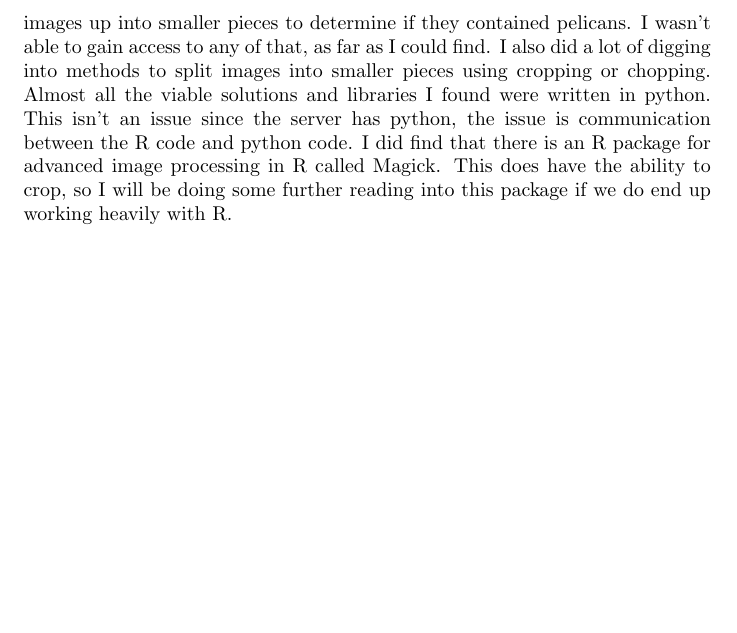
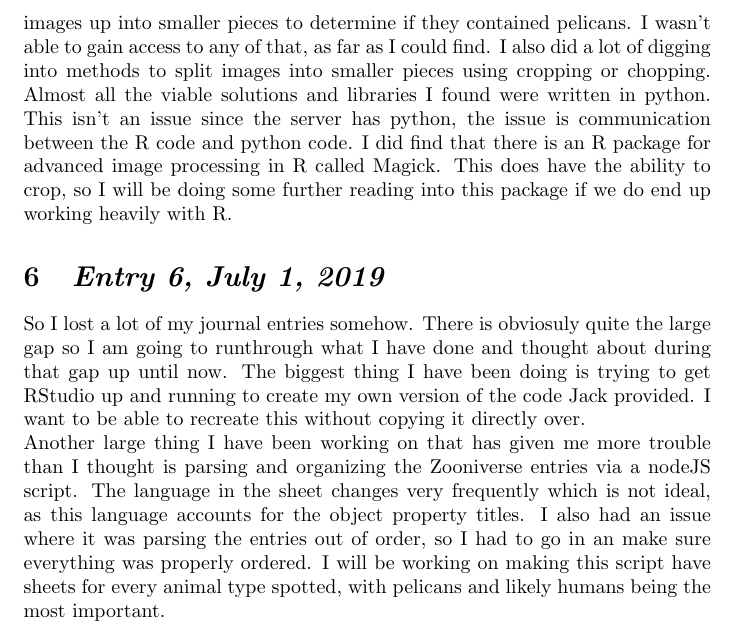
Before and after one commit to dsalinasduron/pelicamProject, a LaTeX document (journals/jake/entry-jake.tex): part of page 2 of 2, cut so that both start at the same text, the shorter picture padded with empty space. Compiled offline with pdfLaTeX.

Commit message:
Finally another journal entry

```diff
--- a/journals/jake/entry-jake.tex
+++ b/journals/jake/entry-jake.tex
@@ -33,4 +33,10 @@ The goal was to get in so I could work on splitting images up into smaller piece
 I also did a lot of digging into methods to split images into smaller pieces using cropping or chopping. Almost all the viable solutions and libraries I found were written in python. This isn't an issue since the server has python, the issue is communication between the R code and python code.
 I did find that there is an R package for advanced image processing in R called Magick. This does have the ability to crop, so I will be doing some further reading into this package if we do end up working heavily with R.
 
+\section{\Large \itshape Entry 6, July 1, 2019}
+So I lost a lot of my journal entries somehow. There is obviosuly quite the large gap so I am going to runthrough what I have done and thought about during that gap up until now.
+The biggest thing I have been doing is trying to get RStudio up and running to create my own version of the code Jack provided. I want to be able to recreate this without copying it directly over.
+\newline
+Another large thing I have been working on that has given me more trouble than I thought is parsing and organizing the Zooniverse entries via a nodeJS script. The language in the sheet changes very frequently which is not ideal, as this language accounts for the object property titles. I also had an issue where it was parsing the entries out of order, so I had to go in an make sure everything was properly ordered. I will be working on making this script have sheets for every animal type spotted, with pelicans and likely humans being the most important.
+
 \end{document}
```
